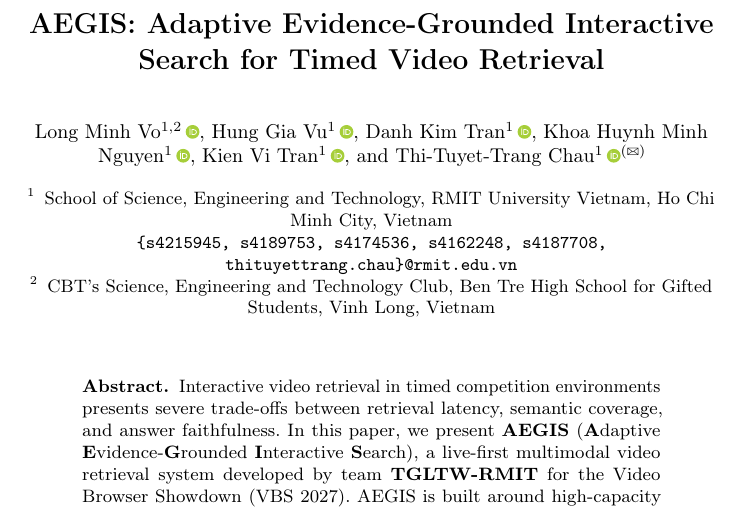
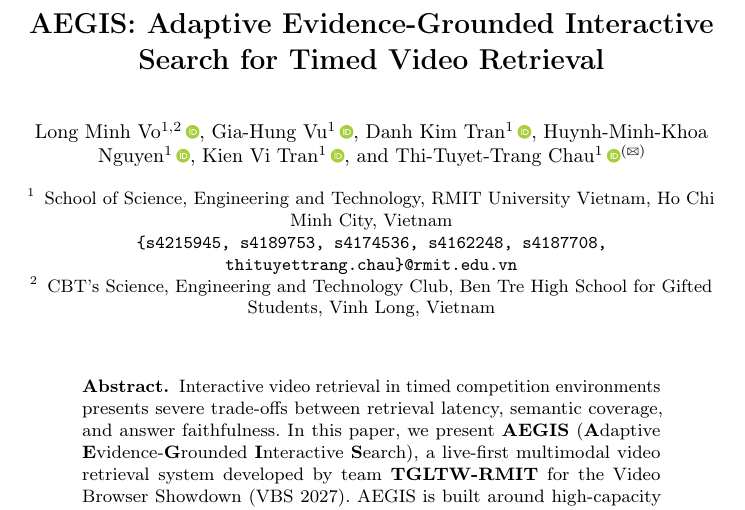
Before and after one commit to mncuchiinhuttt/tgltw-vbs-2027, a LaTeX paper (paper/main.tex): part of page 1 of 8, cut so that both start at the same text. Compiled offline with pdfLaTeX.

Commit message:
docs(paper): update author names to Gia-Hung Vu and Huynh-Minh-Khoa Nguyen with ORCID 0009-0003-3762-8838

```diff
--- a/paper/main.tex
+++ b/paper/main.tex
@@ -56,9 +56,9 @@
 \titlerunning{AEGIS: Adaptive Evidence-Grounded Interactive Search}
 
 \author{Long Minh Vo\inst{1,2}\orcidID{0009-0002-8449-7669} \and
-Hung Gia Vu\inst{1}\orcidID{0009-0009-5704-0162} \and
+Gia-Hung Vu\inst{1}\orcidID{0009-0009-5704-0162} \and
 Danh Kim Tran\inst{1}\orcidID{0009-0006-7278-4336} \and
-Khoa Huynh Minh Nguyen\inst{1}\orcidID{} \and
+Huynh-Minh-Khoa Nguyen\inst{1}\orcidID{0009-0003-3762-8838} \and
 Kien Vi Tran\inst{1}\orcidID{0009-0006-8454-1227} \and
 Thi-Tuyet-Trang Chau\inst{1}\orcidID{0000-0003-0102-7427}\textsuperscript{(\Letter)}}
 \authorrunning{L. M. Vo et al.}
```
Also changed, not shown: paper/main.pdf.
